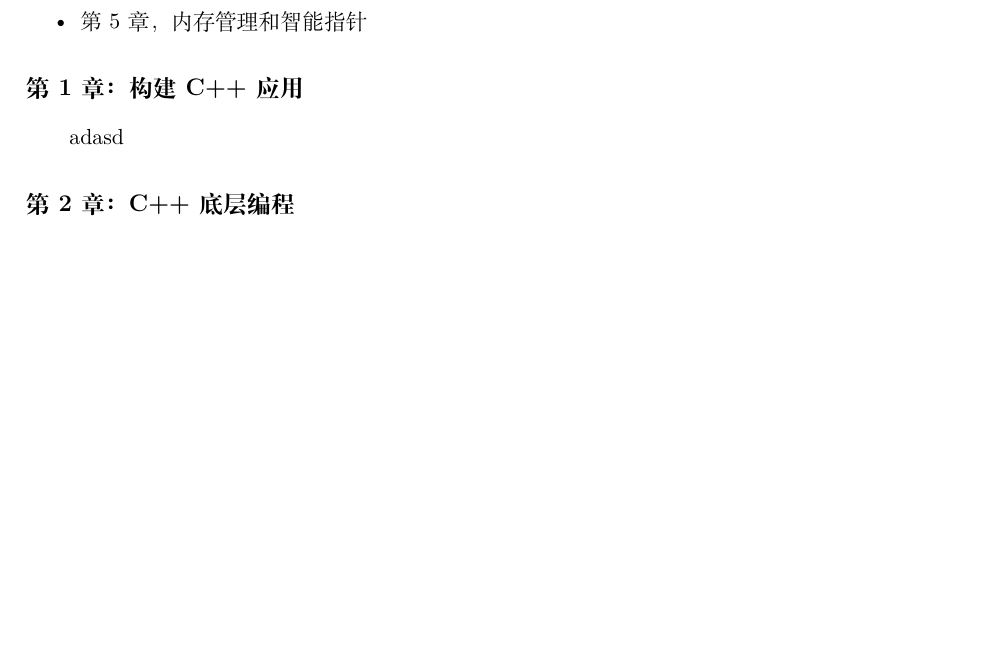
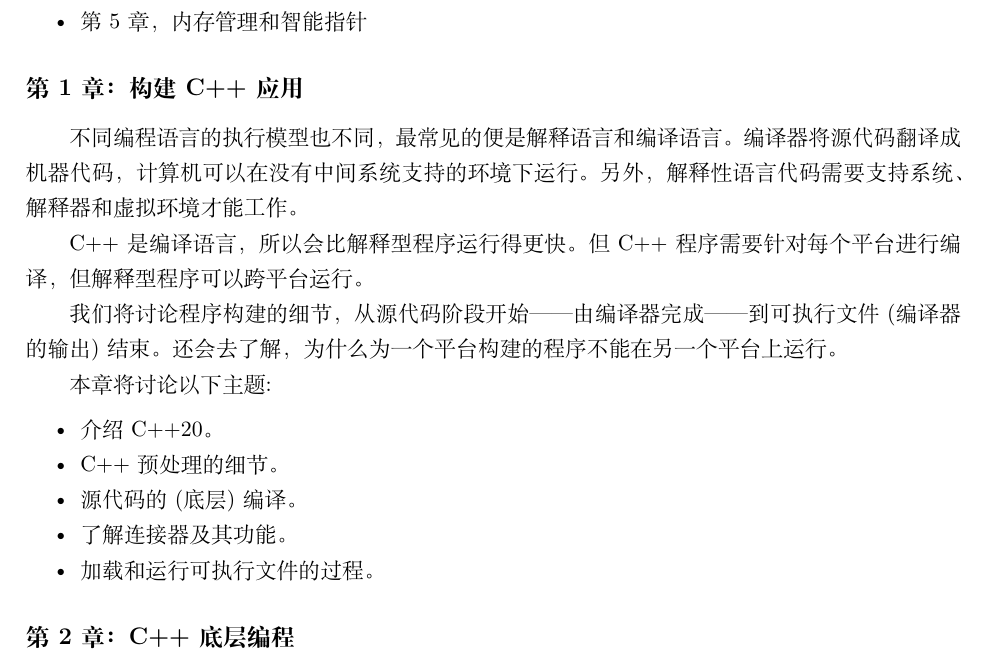
Before and after one commit to xiaoweiChen/Expert-Cpp, a LaTeX document (Expert-C++.tex, which reads content/Section-1/Chapter-1/chapter1.tex): part of page 9 of 10, cut so that both start at the same text, the shorter picture padded with empty space. Compiled offline with XeLaTeX.

Commit message:
update chapter1

```diff
--- a/content/Section-1/Chapter-1/chapter1.tex
+++ b/content/Section-1/Chapter-1/chapter1.tex
@@ -1 +1,12 @@
-adasd
+不同编程语言的执行模型也不同，最常见的便是解释语言和编译语言。编译器将源代码翻译成机器代码，计算机可以在没有中间系统支持的环境下运行。另外，解释性语言代码需要支持系统、解释器和虚拟环境才能工作。 \par
+C++是编译语言，所以会比解释型程序运行得更快。但C++程序需要针对每个平台进行编译，但解释型程序可以跨平台运行。 \par
+我们将讨论程序构建的细节，从源代码阶段开始——由编译器完成——到可执行文件(编译器的输出)结束。还会去了解，为什么为一个平台构建的程序不能在另一个平台上运行。 \par
+本章将讨论以下主题: \par
+
+\begin{itemize}
+	\item 介绍C++20。
+	\item C++预处理的细节。
+	\item 源代码的(底层)编译。
+	\item 了解连接器及其功能。
+	\item 加载和运行可执行文件的过程。
+\end{itemize}
```
